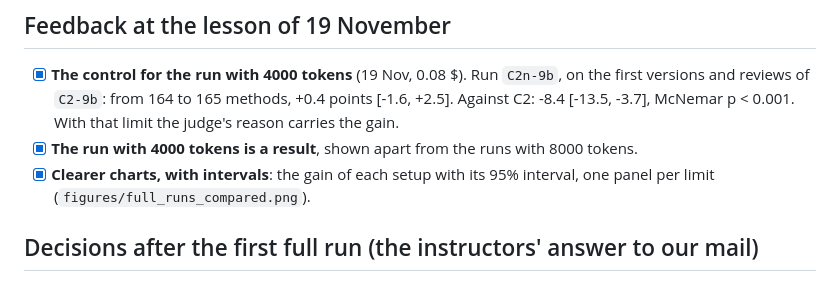
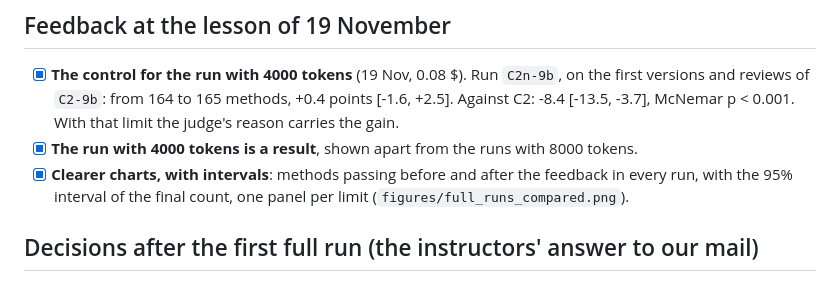
Before and after one commit to DominikPanzarella/agent-as-a-judge, a Markdown page: docs/roadmap_midway.md, the part around the change. Rendered like a GitHub page.

Commit message:
Show the methods passing before and after the feedback, split by token limit, with intervals

```diff
--- a/docs/roadmap_midway.md
+++ b/docs/roadmap_midway.md
@@ -134,8 +134,9 @@ Blue parts are in both setups; the orange part is only in C3. The source is
   versions and reviews of `C2-9b`: from 164 to 165 methods, +0.4 points [-1.6, +2.5]. Against
   C2: -8.4 [-13.5, -3.7], McNemar p < 0.001. With that limit the judge's reason carries the gain.
 - [x] **The run with 4000 tokens is a result**, shown apart from the runs with 8000 tokens.
-- [x] **Clearer charts, with intervals**: the gain of each setup with its 95% interval, one panel
-  per limit (`figures/full_runs_compared.png`).
+- [x] **Clearer charts, with intervals**: methods passing before and after the feedback in every
+  run, with the 95% interval of the final count, one panel per limit
+  (`figures/full_runs_compared.png`).
 
 ## Decisions after the first full run (the instructors' answer to our mail)
 
```
Also changed, not shown: README.md (+1 -1 lines), docs/figures/full_runs_compared.png, 3 other files.
